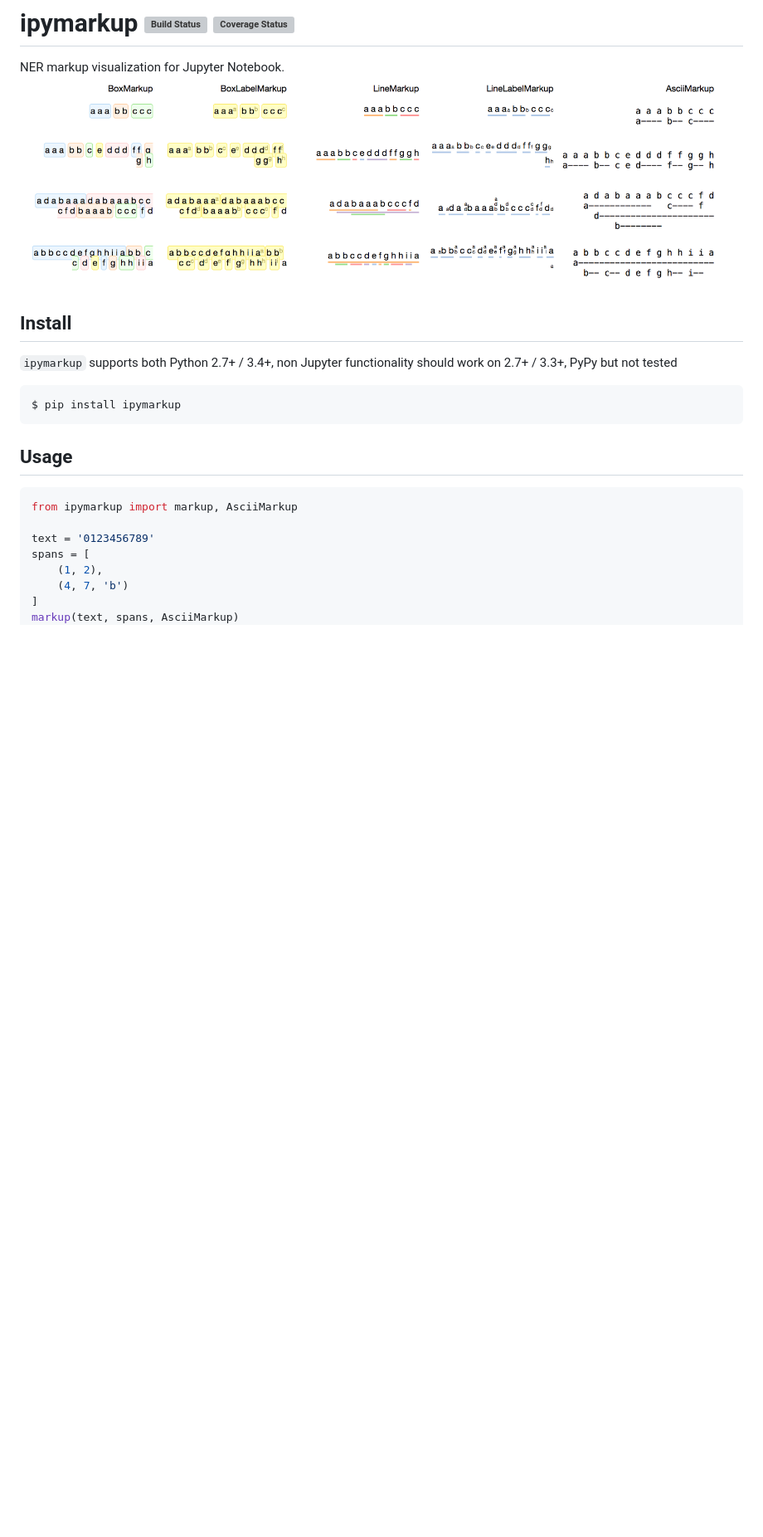
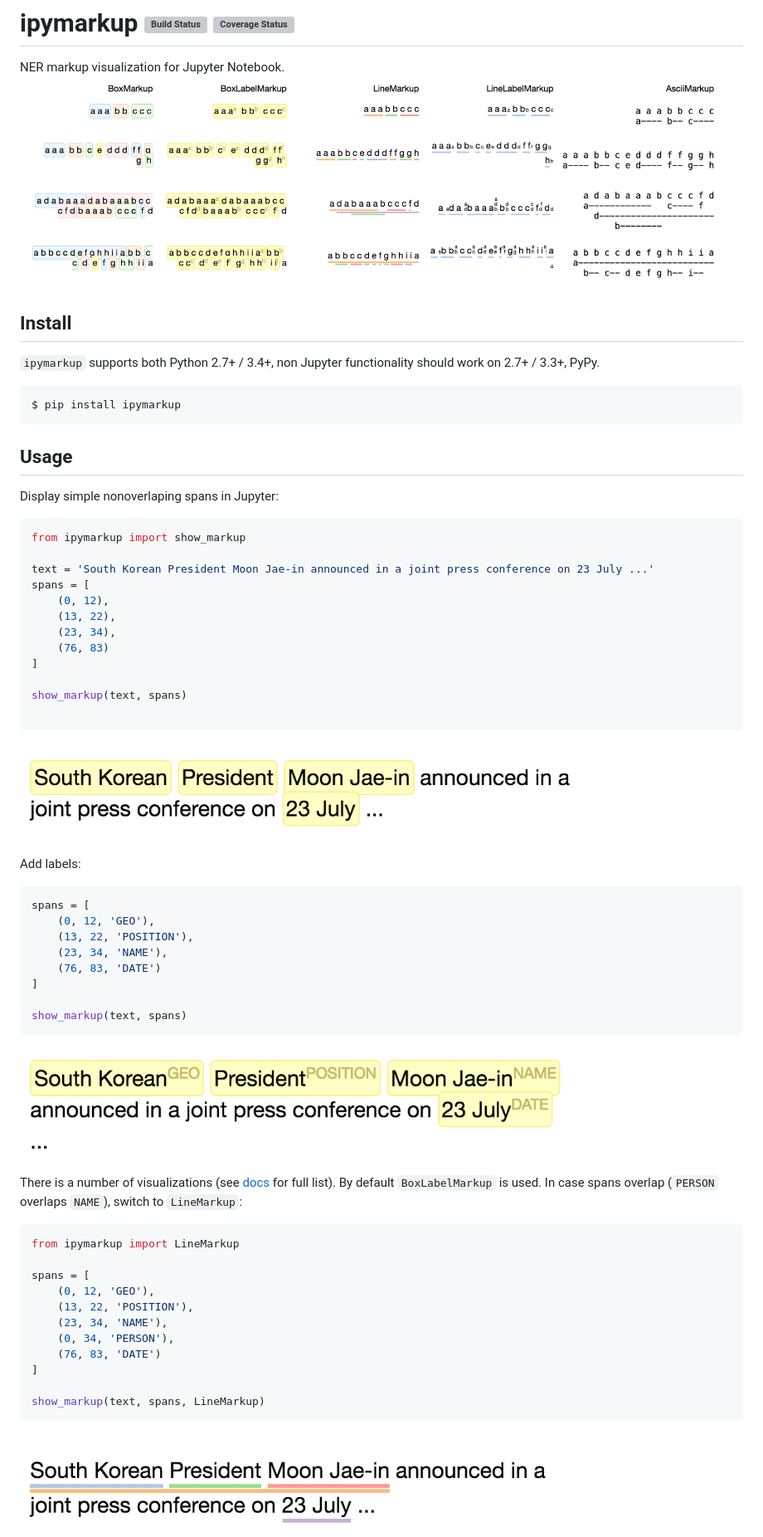
Before and after one commit to natasha/ipymarkup, a Markdown page: README.md, the part around one of its changes. Shown at 83% size. Drawn GitHub-style; pictures changed too: i/01.png (added), i/02.png (added), i/03.png (added); blank space fills up the shorter version; grey boxes are pictures that could not be loaded.

Commit message:
Up readme

````diff
--- a/README.md
+++ b/README.md
@@ -1,11 +1,11 @@
 # ipymarkup [![Build Status](https://travis-ci.org/natasha/ipymarkup.svg?branch=master)](https://travis-ci.org/natasha/ipymarkup) [![Coverage Status](https://coveralls.io/repos/github/natasha/ipymarkup/badge.svg?branch=master)](https://coveralls.io/github/natasha/ipymarkup?branch=master)
 
 NER markup visualization for Jupyter Notebook.
-<img src="table.png"/>
+<img src="i/table.png"/>
 
 ## Install
 
-`ipymarkup` supports both Python 2.7+ / 3.4+, non Jupyter functionality should work on 2.7+ / 3.3+, PyPy but not tested
+`ipymarkup` supports both Python 2.7+ / 3.4+, non Jupyter functionality should work on 2.7+ / 3.3+, PyPy.
 
 ```bash
 $ pip install ipymarkup
@@ -13,12 +13,49 @@ $ pip install ipymarkup
 
 ## Usage
 
+Display simple nonoverlaping spans in Jupyter:
 ```python
-from ipymarkup import markup, AsciiMarkup
+from ipymarkup import show_markup
 
-text = '0123456789'
+text = 'South Korean President Moon Jae-in announced in a joint press conference on 23 July ...'
 spans = [
-    (1, 2),
-    (4, 7, 'b')
+    (0, 12),
+    (13, 22),
+    (23, 34),
+    (76, 83)
 ]
-markup(text, spans, AsciiMarkup)
+
+show_markup(text, spans)
+
+```
+<img src="i/01.png"/>
+
+Add labels:
+```python
+spans = [
+    (0, 12, 'GEO'),
+    (13, 22, 'POSITION'),
+    (23, 34, 'NAME'),
+    (76, 83, 'DATE')
+]
+
+show_markup(text, spans)
+```
+<img src="i/02.png"/>
+
+There is a number of visualizations (see [docs](http://nbviewer.jupyter.org/github/natasha/ipymarkup/blob/master/docs.ipynb) for full list). By default `BoxLabelMarkup` is used. In case spans overlap (`PERSON` overlaps `NAME`), switch to `LineMarkup`:
+```python
+from ipymarkup import LineMarkup
+
+spans = [
+    (0, 12, 'GEO'),
+    (13, 22, 'POSITION'),
+    (23, 34, 'NAME'),
+    (0, 34, 'PERSON'),
+    (76, 83, 'DATE')
+]
+
+show_markup(text, spans, LineMarkup)
+```
+<img src="i/03.png">
+
````
Also changed, not shown: other parts of README.md (+10 -24 lines), i/table.png (renamed from table.png), 1 other file.
